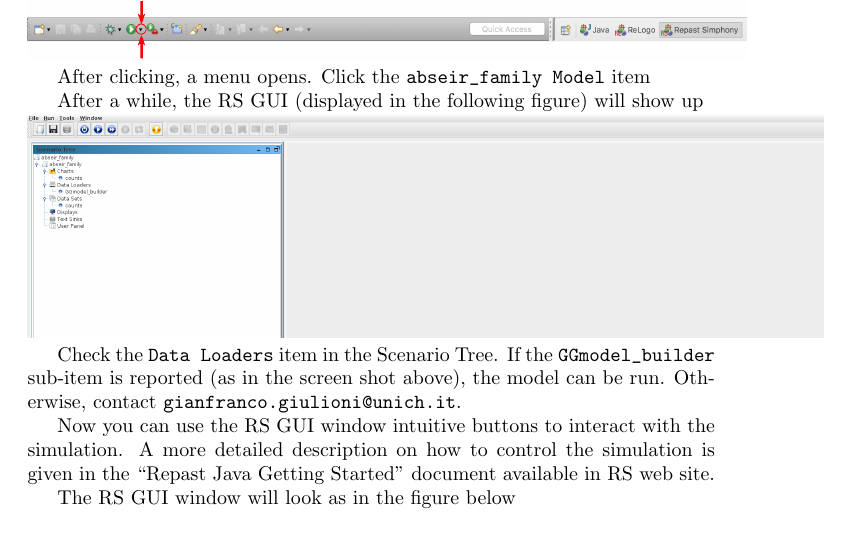
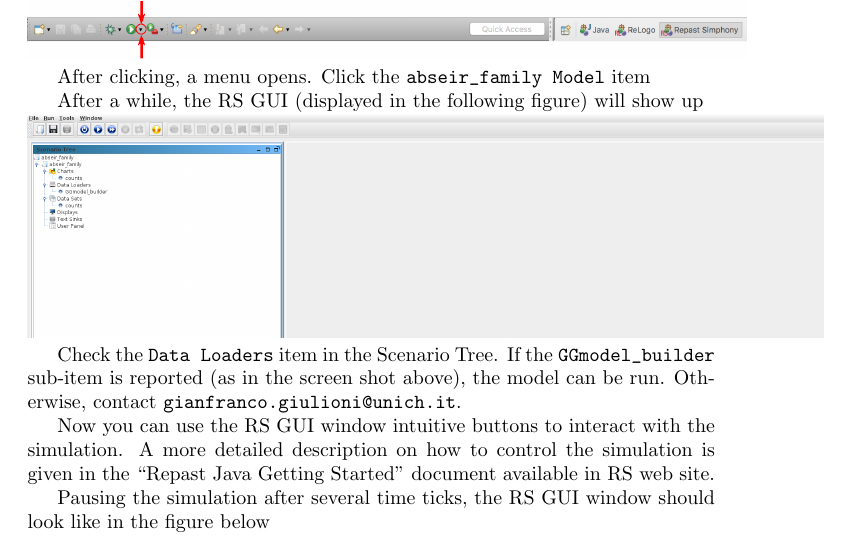
Before and after one commit to gfgprojects/abseir_family, a LaTeX document (docs/latexdoc/abseir_family_howto.tex): part of page 4 of 5, cut so that both start at the same text. Compiled offline with pdfLaTeX.

Commit message:
documentation

```diff
--- a/docs/latexdoc/abseir_family_howto.tex
+++ b/docs/latexdoc/abseir_family_howto.tex
@@ -128,7 +128,7 @@ Check the \verb+Data Loaders+ item in the Scenario Tree. If the \verb+GGmodel_bu
 
 Now you can use the RS GUI window intuitive buttons to interact with the simulation. A more detailed description on how to control the simulation is given in the ``Repast Java Getting Started'' document available in RS web site.
 
-The RS GUI window will look as in the figure below
+Pausing the simulation after several time ticks, the RS GUI window should look like in the figure below
 
 \noindent
 \includegraphics[scale=0.2]{fig_abseir_family_rs_gui1}
```
Also changed, not shown: abseir_family_howto.pdf.
